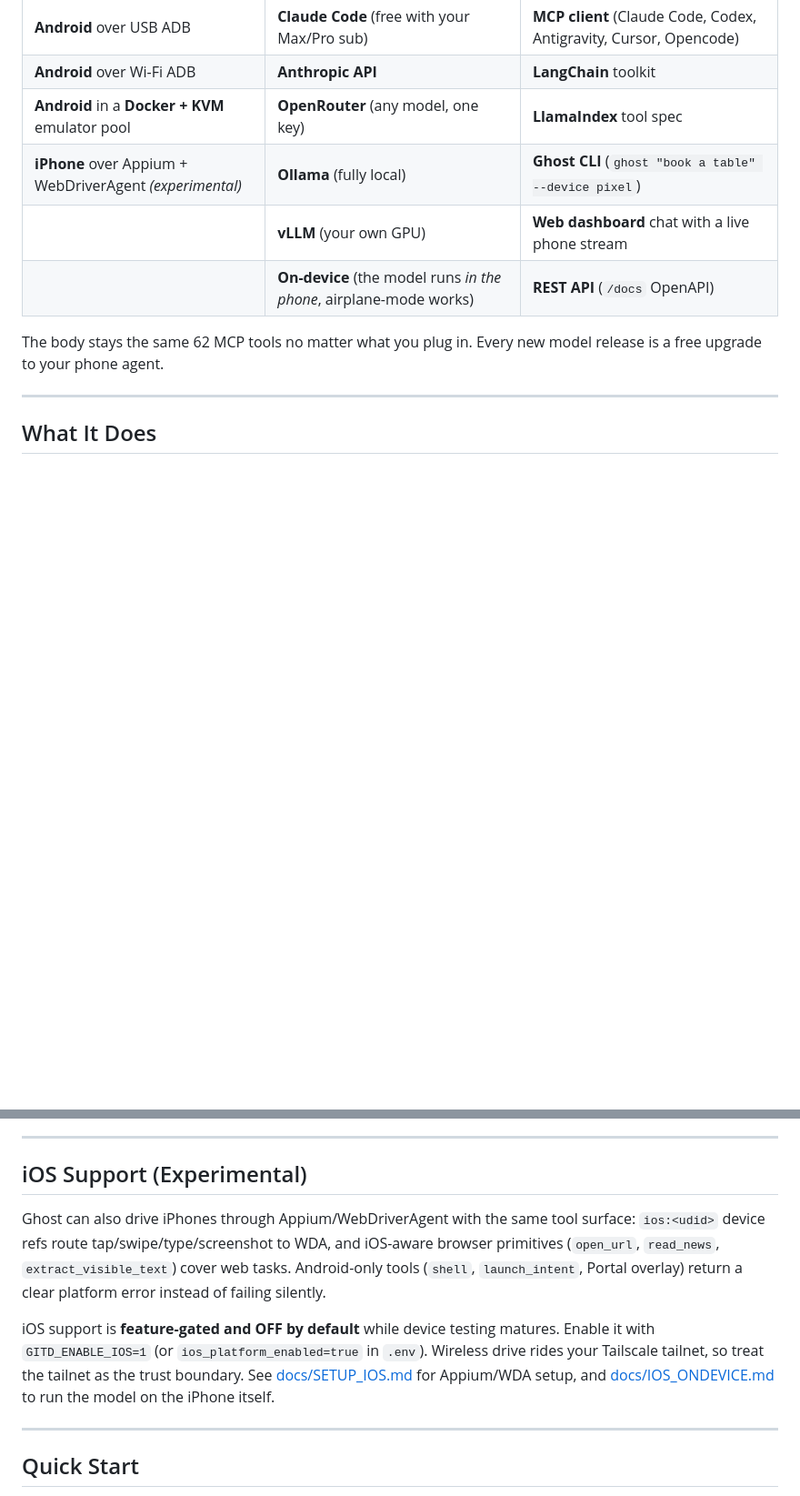
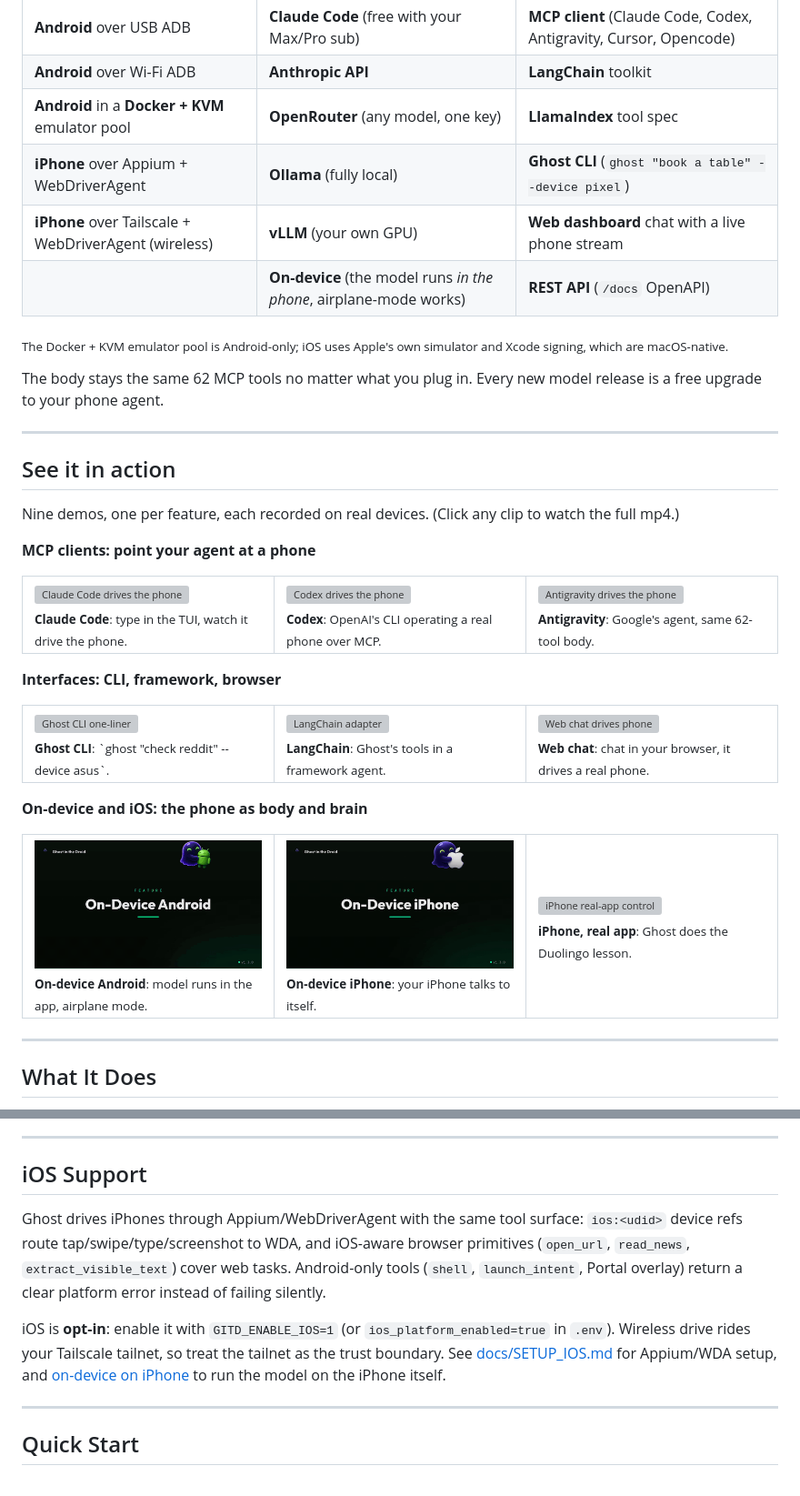
Before and after one commit to ghost-in-the-droid/android-agent, a Markdown page: README.md, 2 parts joined by grey strips. Shown at 91% size. Drawn GitHub-style; blank space fills up the shorter version; grey boxes are pictures that could not be loaded.

Commit message:
docs: reconcile README + release-notes — strip iOS 'experimental', credit @blah-mad, add See-it-in-action gif grids, wireless iPhone matrix row, website links
- iOS reframed opt-in (GITD_ENABLE_IOS still defaults false), 'experimental' removed everywhere
- @blah-mad credited for iOS core work in release-notes bullet
- README: 3x3 gif grid (9 demos) after Ghost matrix; wireless iPhone Tailscale row + Android-only-emulator footnote
- IOS_ONDEVICE links -> ghostinthedroid.com/features/on-device-llm/; SETUP_IOS cross-ref restored
- em-dashes -> colons in README

```diff
--- a/README.md
+++ b/README.md
@@ -55,11 +55,49 @@ Ghost 1.3 is the only Android + iOS agent framework where **platform**, **brain*
 | **Android** over USB ADB | **Claude Code** (free with your Max/Pro sub) | **MCP client** (Claude Code, Codex, Antigravity, Cursor, Opencode) |
 | **Android** over Wi-Fi ADB | **Anthropic API** | **LangChain** toolkit |
 | **Android** in a **Docker + KVM** emulator pool | **OpenRouter** (any model, one key) | **LlamaIndex** tool spec |
-| **iPhone** over Appium + WebDriverAgent *(experimental)* | **Ollama** (fully local) | **Ghost CLI** (`ghost "book a table" --device pixel`) |
-| | **vLLM** (your own GPU) | **Web dashboard** chat with a live phone stream |
+| **iPhone** over Appium + WebDriverAgent | **Ollama** (fully local) | **Ghost CLI** (`ghost "book a table" --device pixel`) |
+| **iPhone** over Tailscale + WebDriverAgent (wireless) | **vLLM** (your own GPU) | **Web dashboard** chat with a live phone stream |
 | | **On-device** (the model runs *in the phone*, airplane-mode works) | **REST API** (`/docs` OpenAPI) |
 
+<sub>The Docker + KVM emulator pool is Android-only; iOS uses Apple's own simulator and Xcode signing, which are macOS-native.</sub>
+
 The body stays the same 62 MCP tools no matter what you plug in. Every new model release is a free upgrade to your phone agent.
+
+---
+
+## See it in action
+
+Nine demos, one per feature, each recorded on real devices. (Click any clip to watch the full mp4.)
+
+**MCP clients: point your agent at a phone**
+
+<table>
+<tr>
+<td width="33%"><a href="docs/assets/videos/mcp-claude-code-tui.mp4"><img src="docs/assets/videos/mcp-claude-code-tui.gif" width="260" alt="Claude Code drives the phone"/></a><br/><sub><b>Claude Code</b>: type in the TUI, watch it drive the phone.</sub></td>
+<td width="33%"><a href="docs/assets/videos/mcp-codex-tui.mp4"><img src="docs/assets/videos/mcp-codex-tui.gif" width="260" alt="Codex drives the phone"/></a><br/><sub><b>Codex</b>: OpenAI's CLI operating a real phone over MCP.</sub></td>
+<td width="33%"><a href="docs/assets/videos/mcp-agy-tui.mp4"><img src="docs/assets/videos/mcp-agy-tui.gif" width="260" alt="Antigravity drives the phone"/></a><br/><sub><b>Antigravity</b>: Google's agent, same 62-tool body.</sub></td>
+</tr>
+</table>
+
+**Interfaces: CLI, framework, browser**
+
+<table>
+<tr>
+<td width="33%"><a href="docs/assets/videos/ghost-cli.mp4"><img src="docs/assets/videos/ghost-cli.gif" width="260" alt="Ghost CLI one-liner"/></a><br/><sub><b>Ghost CLI</b>: `ghost "check reddit" --device asus`.</sub></td>
+<td width="33%"><a href="docs/assets/videos/langchain.mp4"><img src="docs/assets/videos/langchain.gif" width="260" alt="LangChain adapter"/></a><br/><sub><b>LangChain</b>: Ghost's tools in a framework agent.</sub></td>
+<td width="33%"><a href="docs/assets/videos/web-chat-gui.mp4"><img src="docs/assets/videos/web-chat-gui.gif" width="260" alt="Web chat drives phone"/></a><br/><sub><b>Web chat</b>: chat in your browser, it drives a real phone.</sub></td>
+</tr>
+</table>
+
+**On-device and iOS: the phone as body and brain**
+
+<table>
+<tr>
+<td width="33%"><a href="docs/assets/videos/on-device-android.mp4"><img src="docs/assets/videos/on-device-android.gif" width="260" alt="On-device Android"/></a><br/><sub><b>On-device Android</b>: model runs in the app, airplane mode.</sub></td>
+<td width="33%"><a href="docs/assets/videos/on-device-ios.mp4"><img src="docs/assets/videos/on-device-ios.gif" width="260" alt="On-device iPhone"/></a><br/><sub><b>On-device iPhone</b>: your iPhone talks to itself.</sub></td>
+<td width="33%"><a href="docs/assets/videos/iphone-duolingo.mp4"><img src="docs/assets/videos/iphone-duolingo.gif" width="260" alt="iPhone real-app control"/></a><br/><sub><b>iPhone, real app</b>: Ghost does the Duolingo lesson.</sub></td>
+</tr>
+</table>
 
 ---
 
@@ -132,20 +170,19 @@ Define **skills** for any app, run them from the dashboard or API, scale across
 
 ---
 
-## iOS Support (Experimental)
+## iOS Support
 
-Ghost can also drive iPhones through Appium/WebDriverAgent with the same tool
+Ghost drives iPhones through Appium/WebDriverAgent with the same tool
 surface: `ios:<udid>` device refs route tap/swipe/type/screenshot to WDA, and
 iOS-aware browser primitives (`open_url`, `read_news`, `extract_visible_text`)
 cover web tasks. Android-only tools (`shell`, `launch_intent`, Portal overlay)
 return a clear platform error instead of failing silently.
 
-iOS support is **feature-gated and OFF by default** while device testing
-matures. Enable it with `GITD_ENABLE_IOS=1` (or `ios_platform_enabled=true`
+iOS is **opt-in**: enable it with `GITD_ENABLE_IOS=1` (or `ios_platform_enabled=true`
 in `.env`). Wireless drive rides your Tailscale tailnet, so treat the tailnet as
 the trust boundary. See [docs/SETUP_IOS.md](docs/SETUP_IOS.md) for Appium/WDA
-setup, and [docs/IOS_ONDEVICE.md](docs/IOS_ONDEVICE.md) to run the model on the
-iPhone itself.
+setup, and [on-device on iPhone](https://ghostinthedroid.com/features/on-device-llm/)
+to run the model on the iPhone itself.
 
 ---
 
```
Also changed, not shown: other parts of README.md (+1 -1 lines), docs/SETUP_IOS.md (+2 -0 lines), docs/release-notes/v1.3.0.md (+2 -2 lines).
